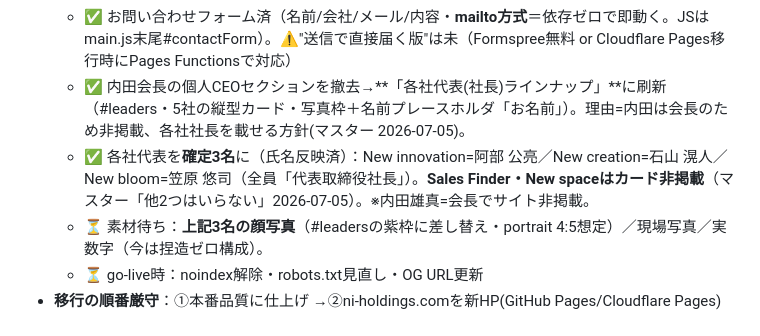
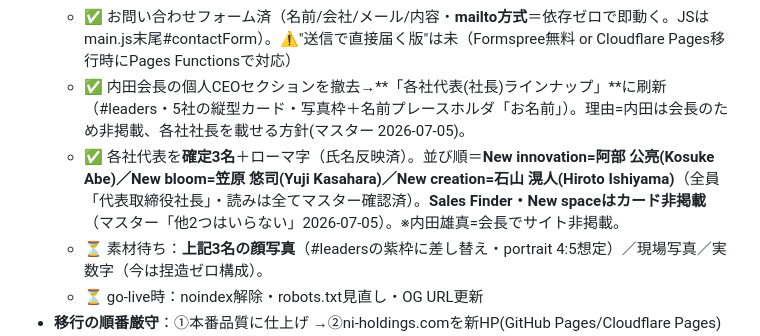
Before and after one commit to xkx0xux/ni-group-hp, a Markdown page: HANDOVER.md, the part around the change. Rendered like a GitHub page.

Commit message:
docs: 各社代表の氏名・読み・並び順を記録に反映
Co-Authored-By: Claude Opus 4.8 (1M) <noreply@anthropic.com>

```diff
--- a/HANDOVER.md
+++ b/HANDOVER.md
@@ -62,7 +62,7 @@
   - ✅ OG画像済（assets/img/og.png・1200x630・og-card.htmlをPlaywright撮影で生成→og-card.htmlは削除済。全ページにOGP/Twitterカード。**URLはGitHub Pages絶対URL→独自ドメイン切替時に要更新**）
   - ✅ お問い合わせフォーム済（名前/会社/メール/内容・**mailto方式**＝依存ゼロで即動く。JSはmain.js末尾#contactForm）。⚠️"送信で直接届く版"は未（Formspree無料 or Cloudflare Pages移行時にPages Functionsで対応）
   - ✅ 内田会長の個人CEOセクションを撤去→**「各社代表(社長)ラインナップ」**に刷新（#leaders・5社の縦型カード・写真枠＋名前プレースホルダ「お名前」）。理由=内田は会長のため非掲載、各社社長を載せる方針(マスター 2026-07-05)。
-  - ✅ 各社代表を**確定3名**に（氏名反映済）：New innovation=阿部 公亮／New creation=石山 滉人／New bloom=笠原 悠司（全員「代表取締役社長」）。**Sales Finder・New spaceはカード非掲載**（マスター「他2つはいらない」2026-07-05）。※内田雄真=会長でサイト非掲載。
+  - ✅ 各社代表を**確定3名**＋ローマ字（氏名反映済）。並び順＝**New innovation=阿部 公亮(Kosuke Abe)／New bloom=笠原 悠司(Yuji Kasahara)／New creation=石山 滉人(Hiroto Ishiyama)**（全員「代表取締役社長」・読みは全てマスター確認済）。**Sales Finder・New spaceはカード非掲載**（マスター「他2つはいらない」2026-07-05）。※内田雄真=会長でサイト非掲載。
   - ⏳ 素材待ち：**上記3名の顔写真**（#leadersの紫枠に差し替え・portrait 4:5想定）／現場写真／実数字（今は捏造ゼロ構成）。
   - ⏳ go-live時：noindex解除・robots.txt見直し・OG URL更新
 - **移行の順番厳守**：①本番品質に仕上げ →②ni-holdings.comを新HP(GitHub Pages/Cloudflare Pages)に向けて表示確認 →③**その後にWix解約**（先に解約するとサイトが消える）。詳細＝~/Cloudflare集約/TODO.md「Phase 2.5」。
```
